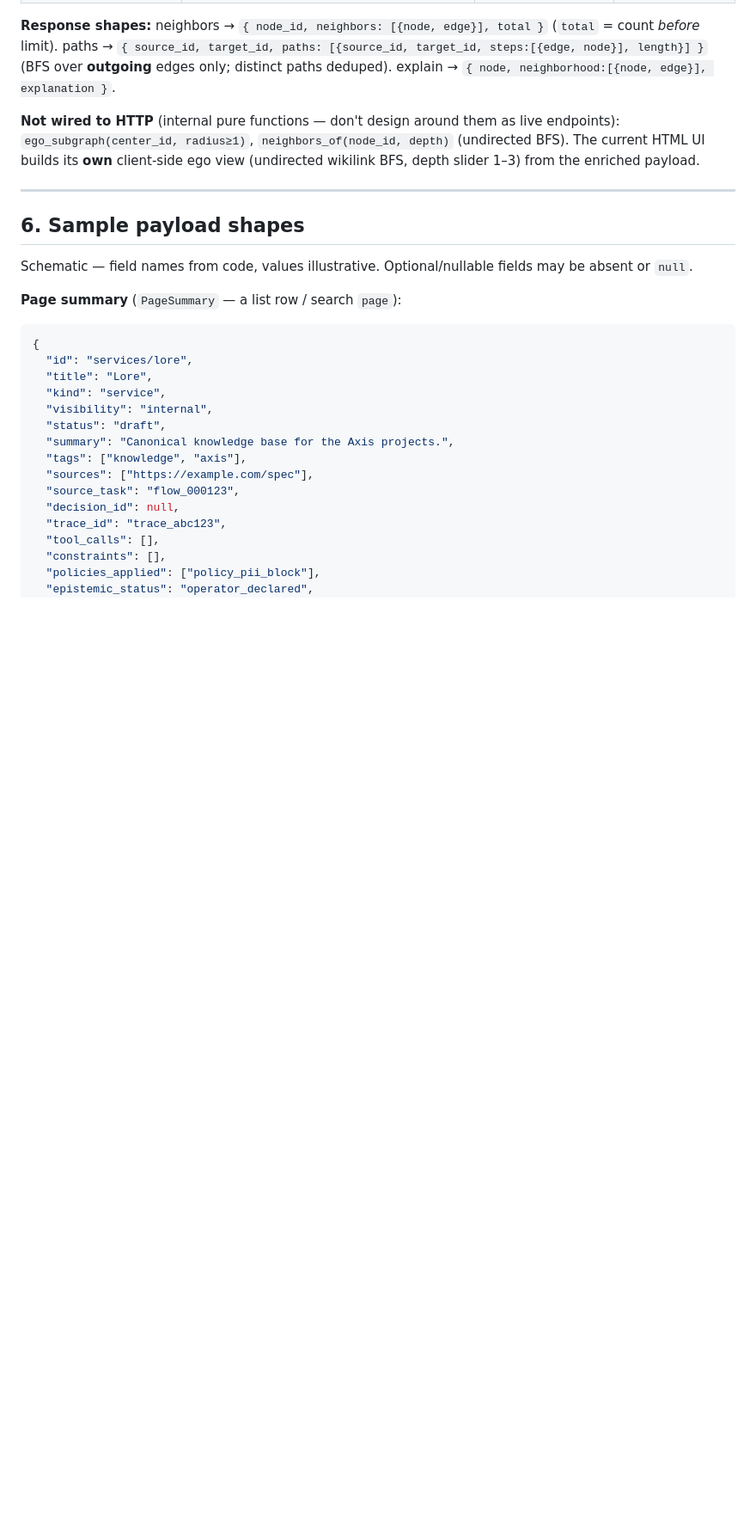
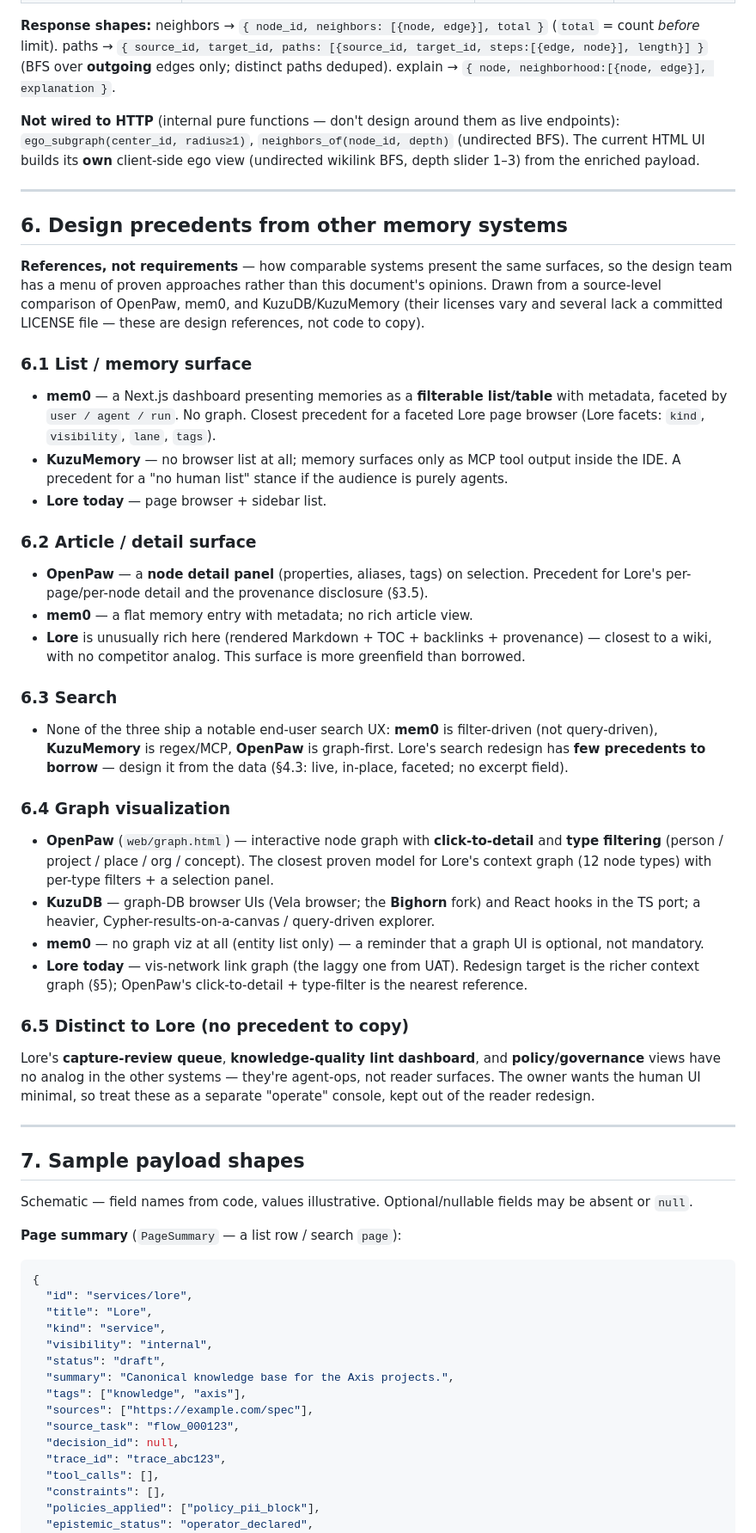
Before and after one commit to elevenoutoften/lore, a Markdown page: docs/ui-data-model-spec.md, the part around one of its changes. Shown at 86% size. Drawn GitHub-style; blank space fills up the shorter version.

```diff
--- a/docs/ui-data-model-spec.md
+++ b/docs/ui-data-model-spec.md
@@ -367,7 +366,35 @@ Computed on the **context graph** (scoped by actor); advisory, never canonical.
 
 ---
 
-## 6. Sample payload shapes
+## 6. Design precedents from other memory systems
+
+**References, not requirements** — how comparable systems present the same surfaces, so the design team has a menu of proven approaches rather than this document's opinions. Drawn from a source-level comparison of OpenPaw, mem0, and KuzuDB/KuzuMemory (their licenses vary and several lack a committed LICENSE file — these are design references, not code to copy).
+
+### 6.1 List / memory surface
+- **mem0** — a Next.js dashboard presenting memories as a **filterable list/table** with metadata, faceted by `user / agent / run`. No graph. Closest precedent for a faceted Lore page browser (Lore facets: `kind`, `visibility`, `lane`, `tags`).
+- **KuzuMemory** — no browser list at all; memory surfaces only as MCP tool output inside the IDE. A precedent for a "no human list" stance if the audience is purely agents.
+- **Lore today** — page browser + sidebar list.
+
+### 6.2 Article / detail surface
+- **OpenPaw** — a **node detail panel** (properties, aliases, tags) on selection. Precedent for Lore's per-page/per-node detail and the provenance disclosure (§3.5).
+- **mem0** — a flat memory entry with metadata; no rich article view.
+- **Lore** is unusually rich here (rendered Markdown + TOC + backlinks + provenance) — closest to a wiki, with no competitor analog. This surface is more greenfield than borrowed.
+
+### 6.3 Search
+- None of the three ship a notable end-user search UX: **mem0** is filter-driven (not query-driven), **KuzuMemory** is regex/MCP, **OpenPaw** is graph-first. Lore's search redesign has **few precedents to borrow** — design it from the data (§4.3: live, in-place, faceted; no excerpt field).
+
+### 6.4 Graph visualization
+- **OpenPaw** (`web/graph.html`) — interactive node graph with **click-to-detail** and **type filtering** (person / project / place / org / concept). The closest proven model for Lore's context graph (12 node types) with per-type filters + a selection panel.
+- **KuzuDB** — graph-DB browser UIs (Vela browser; the **Bighorn** fork) and React hooks in the TS port; a heavier, Cypher-results-on-a-canvas / query-driven explorer.
+- **mem0** — no graph viz at all (entity list only) — a reminder that a graph UI is optional, not mandatory.
+- **Lore today** — vis-network link graph (the laggy one from UAT). Redesign target is the richer context graph (§5); OpenPaw's click-to-detail + type-filter is the nearest reference.
+
+### 6.5 Distinct to Lore (no precedent to copy)
+Lore's **capture-review queue**, **knowledge-quality lint dashboard**, and **policy/governance** views have no analog in the other systems — they're agent-ops, not reader surfaces. The owner wants the human UI minimal, so treat these as a separate "operate" console, kept out of the reader redesign.
+
+---
+
+## 7. Sample payload shapes
 
 Schematic — field names from code, values illustrative. Optional/nullable fields may be absent or `null`.
 
```
Also changed, not shown: other parts of docs/ui-data-model-spec.md (+10 -11 lines).
